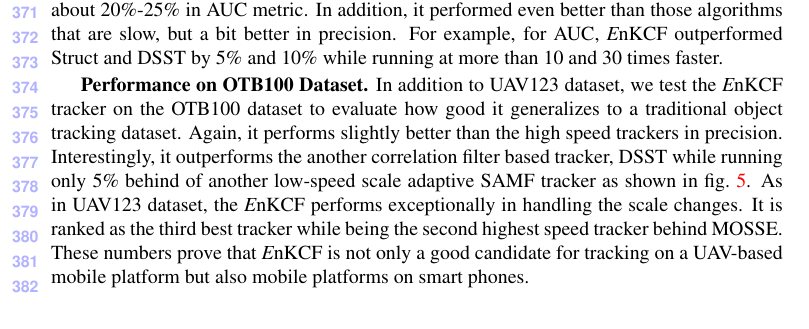
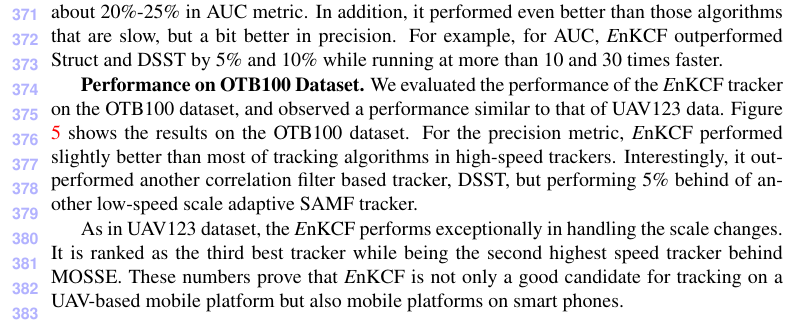
Before and after one commit to uzkent/EnKCF_Tracker, a LaTeX document (bmvc_review.tex): part of page 9 of 11, cut so that both start at the same text. Compiled offline with pdfLaTeX.

Commit message:
Revised the section about experiment.

```diff
--- a/bmvc_review.tex
+++ b/bmvc_review.tex
@@ -684,18 +684,23 @@ slow, but a bit better in precision. For example, for AUC, {\it E}nKCF
 outperformed Struct and DSST by $5\%$ and $10\%$ while running at more
 than $10$ and $30$ times faster.
 
-\textbf{Performance on OTB100 Dataset.}
-In addition to UAV123 dataset, we test the {\it E}nKCF tracker on the
-OTB100 dataset to evaluate how good it generalizes to a traditional
-object tracking dataset. Again, it performs slightly better than the
-high speed trackers in precision. Interestingly, it outperforms the
-another correlation filter based tracker, DSST while running only
-$5\%$ behind of another low-speed scale adaptive SAMF tracker as shown in fig.~\ref{fig:UAV123_OTB100_DATASET}. As in
-UAV123 dataset, the {\it E}nKCF performs exceptionally in handling the
-scale changes. It is ranked as the third best tracker while being the
-second highest speed tracker behind MOSSE. These numbers
-prove that {\it E}nKCF is not only a good candidate for tracking on a
-UAV-based mobile platform but also mobile platforms on smart phones.
+\textbf{Performance on OTB100 Dataset.}  We evaluated the performance
+of the {\it E}nKCF tracker on the OTB100 dataset, and observed a
+performance similar to that of UAV123 data. Figure
+\ref{fig:UAV123_OTB100_DATASET} shows the results on the OTB100
+dataset. For the precision metric, {\it E}nKCF performed slightly
+better than most of tracking algorithms in high-speed
+trackers. Interestingly, it outperformed another correlation filter
+based tracker, DSST, but performing $5\%$ behind of another low-speed
+scale adaptive SAMF tracker.
+
+
+As in UAV123 dataset, the {\it E}nKCF
+performs exceptionally in handling the scale changes. It is ranked as
+the third best tracker while being the second highest speed tracker
+behind MOSSE. These numbers prove that {\it E}nKCF is not only a good
+candidate for tracking on a UAV-based mobile platform but also mobile
+platforms on smart phones.
 \begin{figure}[!h]
 \centering
 \begin{tabular}{ccc}
```
